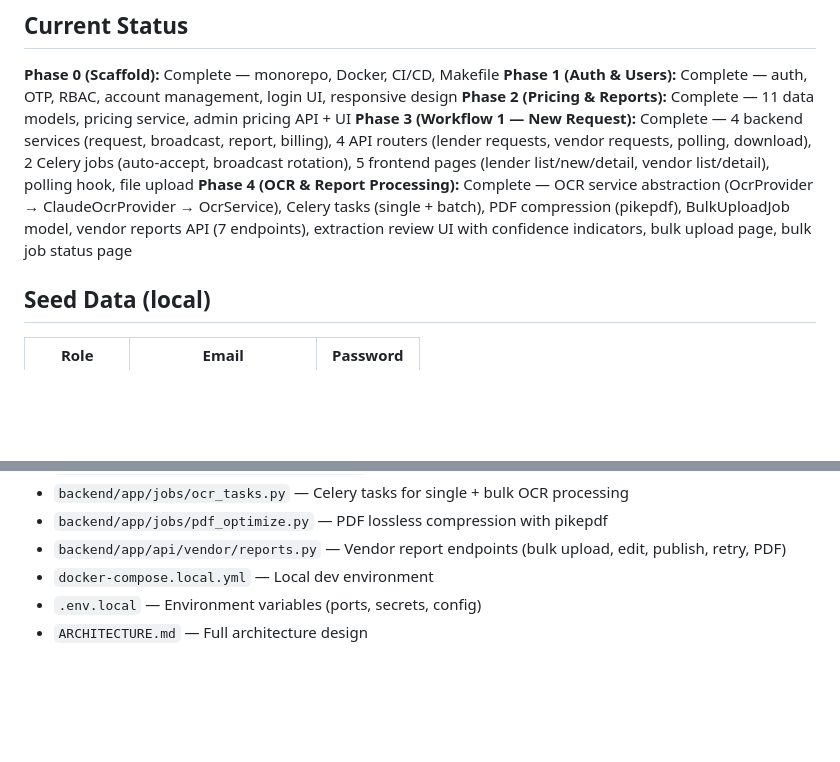
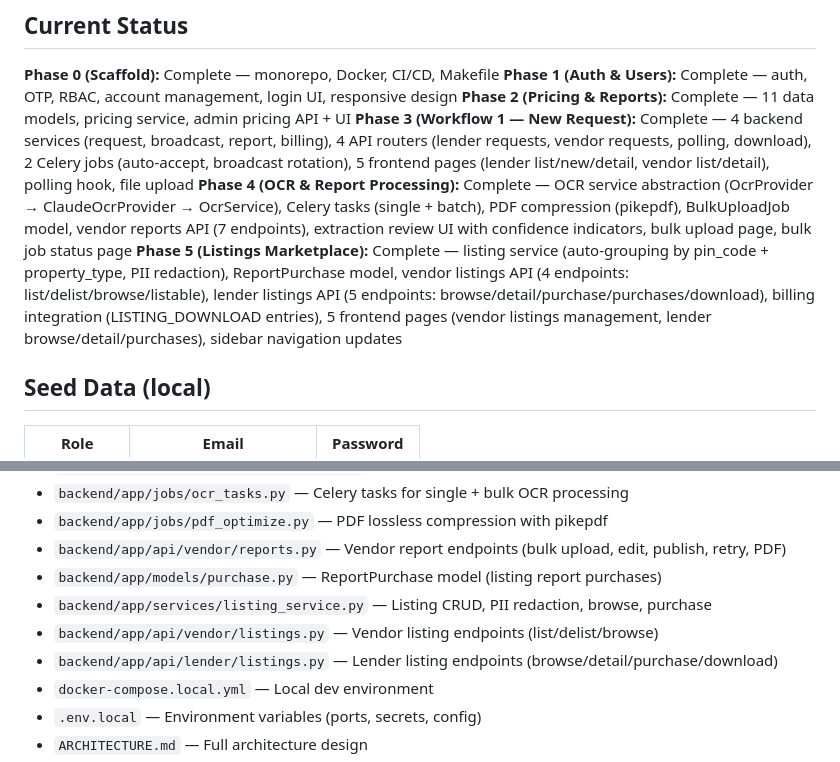
Before and after one commit to harinivivek/propeval, a Markdown page: CLAUDE.md, 2 parts joined by grey strips. Drawn GitHub-style; blank space fills up the shorter version.

Commit message:
docs: update CLAUDE.md with Phase 5 completion status
Generated with [Claude Code](https://claude.ai/code)
via [Happy](https://happy.engineering)

Co-Authored-By: Claude <noreply@anthropic.com>
Co-Authored-By: Happy <yesreply@happy.engineering>

```diff
--- a/CLAUDE.md
+++ b/CLAUDE.md
@@ -32,6 +32,7 @@ Three core workflows: New request, Listing purchase, Update/Nearby requests.
 **Phase 2 (Pricing & Reports):** Complete — 11 data models, pricing service, admin pricing API + UI
 **Phase 3 (Workflow 1 — New Request):** Complete — 4 backend services (request, broadcast, report, billing), 4 API routers (lender requests, vendor requests, polling, download), 2 Celery jobs (auto-accept, broadcast rotation), 5 frontend pages (lender list/new/detail, vendor list/detail), polling hook, file upload
 **Phase 4 (OCR & Report Processing):** Complete — OCR service abstraction (OcrProvider → ClaudeOcrProvider → OcrService), Celery tasks (single + batch), PDF compression (pikepdf), BulkUploadJob model, vendor reports API (7 endpoints), extraction review UI with confidence indicators, bulk upload page, bulk job status page
+**Phase 5 (Listings Marketplace):** Complete — listing service (auto-grouping by pin_code + property_type, PII redaction), ReportPurchase model, vendor listings API (4 endpoints: list/delist/browse/listable), lender listings API (5 endpoints: browse/detail/purchase/purchases/download), billing integration (LISTING_DOWNLOAD entries), 5 frontend pages (vendor listings management, lender browse/detail/purchases), sidebar navigation updates
 
 ## Seed Data (local)
 
@@ -167,6 +168,10 @@ make lint            # Lint backend + frontend
 - `backend/app/jobs/ocr_tasks.py` — Celery tasks for single + bulk OCR processing
 - `backend/app/jobs/pdf_optimize.py` — PDF lossless compression with pikepdf
 - `backend/app/api/vendor/reports.py` — Vendor report endpoints (bulk upload, edit, publish, retry, PDF)
+- `backend/app/models/purchase.py` — ReportPurchase model (listing report purchases)
+- `backend/app/services/listing_service.py` — Listing CRUD, PII redaction, browse, purchase
+- `backend/app/api/vendor/listings.py` — Vendor listing endpoints (list/delist/browse)
+- `backend/app/api/lender/listings.py` — Lender listing endpoints (browse/detail/purchase/download)
 - `docker-compose.local.yml` — Local dev environment
 - `.env.local` — Environment variables (ports, secrets, config)
 - `ARCHITECTURE.md` — Full architecture design
```
